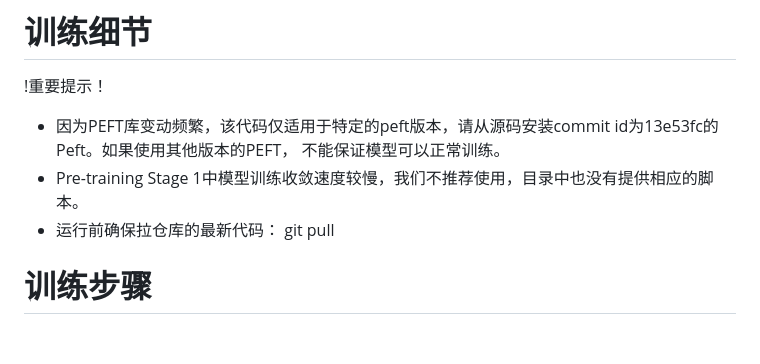
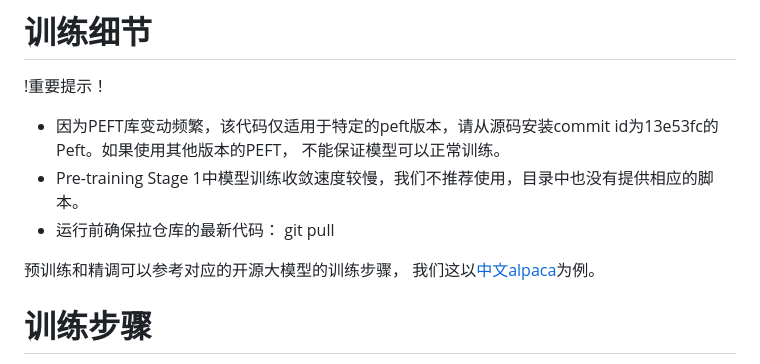
Before and after one commit to ShouyangDong/wen, a Markdown page: docs/llm.md, the part around the change. Drawn GitHub-style; blank space fills up the shorter version.

Commit message:
Update llm.md
update llm markdown

```diff
--- a/docs/llm.md
+++ b/docs/llm.md
@@ -5,6 +5,9 @@
 * 因为PEFT库变动频繁，该代码仅适用于特定的peft版本，请从源码安装commit id为13e53fc的Peft。如果使用其他版本的PEFT， 不能保证模型可以正常训练。
 * Pre-training Stage 1中模型训练收敛速度较慢，我们不推荐使用，目录中也没有提供相应的脚本。
 * 运行前确保拉仓库的最新代码： git pull
+
+预训练和精调可以参考对应的开源大模型的训练步骤， 我们这以[中文alpaca](https://github.com/ymcui/Chinese-LLaMA-Alpaca)为例。
+
 # 训练步骤
 
 以下介绍的是Pre-training Stage2 开始训练的步骤，训练脚本：[scripts/training/run_clm_pt_with_peft.py](https://github.com/ymcui/Chinese-LLaMA-Alpaca/blob/main/scripts/training/run_clm_pt_with_peft.py)
```
